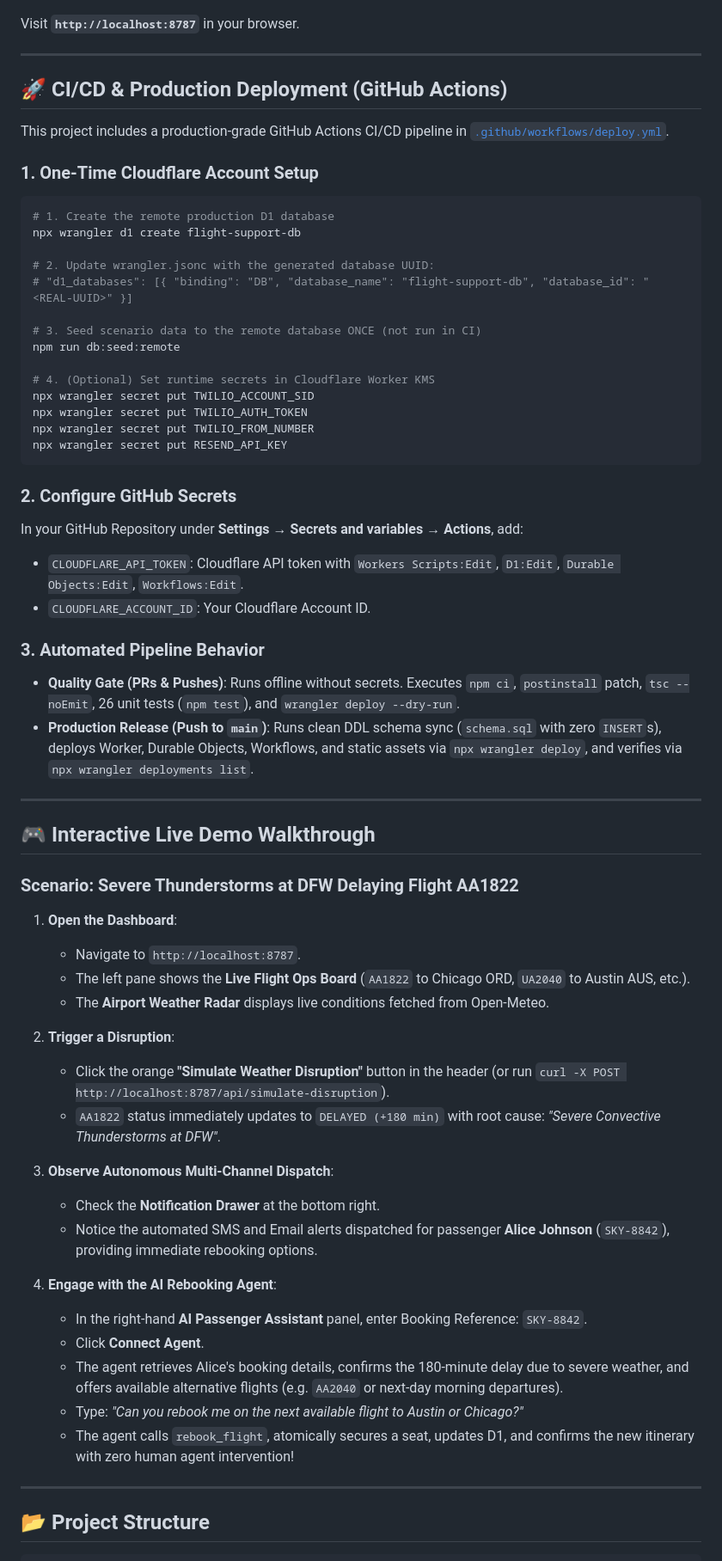
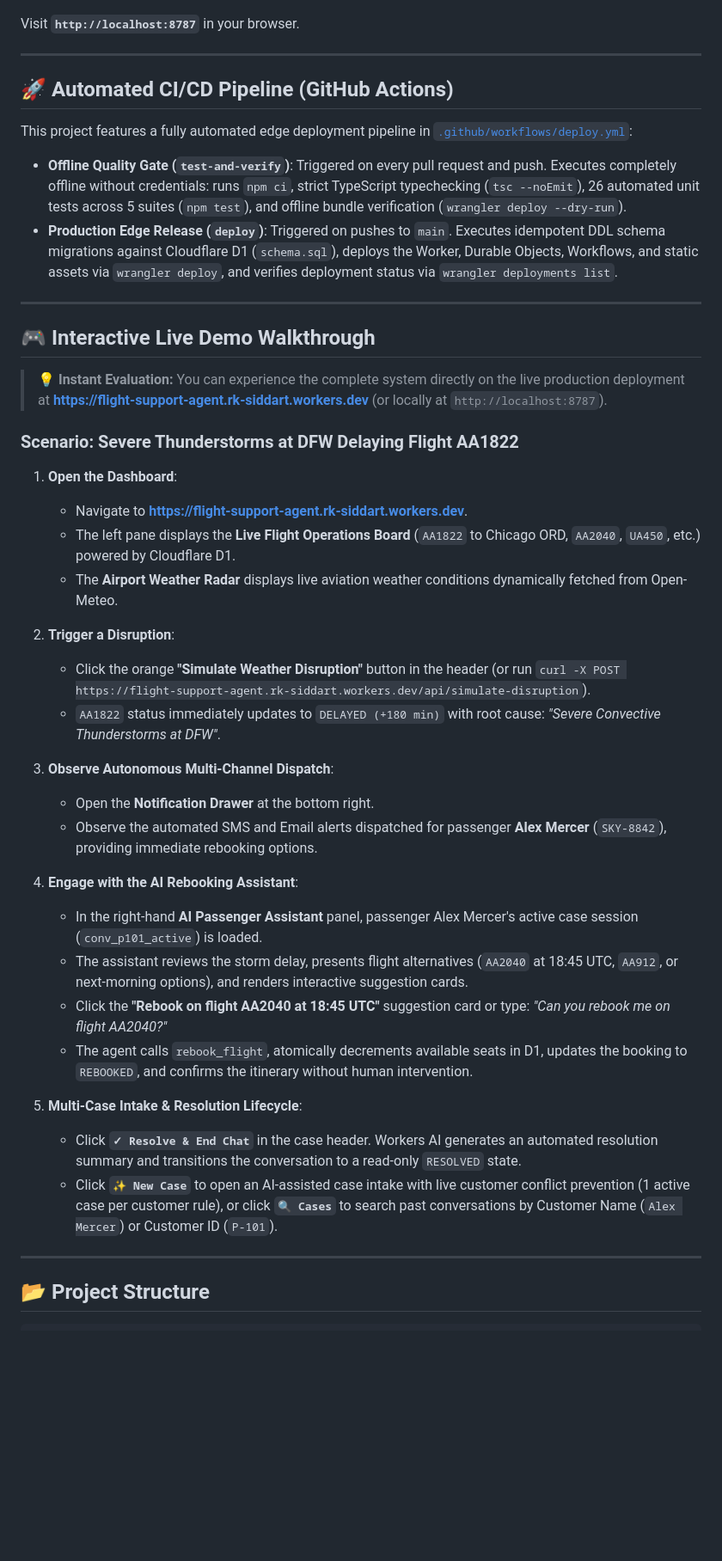
Before and after one commit to urknin/flight-support-agent, a Markdown page: README.md, the part around one of its changes. Shown at 86% size. Drawn GitHub-style; blank space fills up the shorter version.

Commit message:
docs: streamline CI/CD section and update walkthrough with deployed live URL

````diff
--- a/README.md
+++ b/README.md
@@ -119,62 +119,43 @@ Visit **`http://localhost:8787`** in your browser.
 
 ---
 
-## 🚀 CI/CD & Production Deployment (GitHub Actions)
+## 🚀 Automated CI/CD Pipeline (GitHub Actions)
 
-This project includes a production-grade GitHub Actions CI/CD pipeline in [`.github/workflows/deploy.yml`](file:///.github/workflows/deploy.yml).
+This project features a fully automated edge deployment pipeline in [`.github/workflows/deploy.yml`](.github/workflows/deploy.yml):
 
-### 1. One-Time Cloudflare Account Setup
-```bash
-# 1. Create the remote production D1 database
-npx wrangler d1 create flight-support-db
-
-# 2. Update wrangler.jsonc with the generated database UUID:
-# "d1_databases": [{ "binding": "DB", "database_name": "flight-support-db", "database_id": "<REAL-UUID>" }]
-
-# 3. Seed scenario data to the remote database ONCE (not run in CI)
-npm run db:seed:remote
-
-# 4. (Optional) Set runtime secrets in Cloudflare Worker KMS
-npx wrangler secret put TWILIO_ACCOUNT_SID
-npx wrangler secret put TWILIO_AUTH_TOKEN
-npx wrangler secret put TWILIO_FROM_NUMBER
-npx wrangler secret put RESEND_API_KEY
-```
-
-### 2. Configure GitHub Secrets
-In your GitHub Repository under **Settings → Secrets and variables → Actions**, add:
-- `CLOUDFLARE_API_TOKEN`: Cloudflare API token with `Workers Scripts:Edit`, `D1:Edit`, `Durable Objects:Edit`, `Workflows:Edit`.
-- `CLOUDFLARE_ACCOUNT_ID`: Your Cloudflare Account ID.
-
-### 3. Automated Pipeline Behavior
-- **Quality Gate (PRs & Pushes)**: Runs offline without secrets. Executes `npm ci`, `postinstall` patch, `tsc --noEmit`, 26 unit tests (`npm test`), and `wrangler deploy --dry-run`.
-- **Production Release (Push to `main`)**: Runs clean DDL schema sync (`schema.sql` with zero `INSERT`s), deploys Worker, Durable Objects, Workflows, and static assets via `npx wrangler deploy`, and verifies via `npx wrangler deployments list`.
+- **Offline Quality Gate (`test-and-verify`)**: Triggered on every pull request and push. Executes completely offline without credentials: runs `npm ci`, strict TypeScript typechecking (`tsc --noEmit`), 26 automated unit tests across 5 suites (`npm test`), and offline bundle verification (`wrangler deploy --dry-run`).
+- **Production Edge Release (`deploy`)**: Triggered on pushes to `main`. Executes idempotent DDL schema migrations against Cloudflare D1 (`schema.sql`), deploys the Worker, Durable Objects, Workflows, and static assets via `wrangler deploy`, and verifies deployment status via `wrangler deployments list`.
 
 ---
 
 ## 🎮 Interactive Live Demo Walkthrough
 
+> 💡 **Instant Evaluation:** You can experience the complete system directly on the live production deployment at **[https://flight-support-agent.rk-siddart.workers.dev](https://flight-support-agent.rk-siddart.workers.dev)** (or locally at `http://localhost:8787`).
+
 ### Scenario: Severe Thunderstorms at DFW Delaying Flight AA1822
 
 1. **Open the Dashboard**:
-   - Navigate to `http://localhost:8787`.
-   - The left pane shows the **Live Flight Ops Board** (`AA1822` to Chicago ORD, `UA2040` to Austin AUS, etc.).
-   - The **Airport Weather Radar** displays live conditions fetched from Open-Meteo.
+   - Navigate to **[https://flight-support-agent.rk-siddart.workers.dev](https://flight-support-agent.rk-siddart.workers.dev)**.
+   - The left pane displays the **Live Flight Operations Board** (`AA1822` to Chicago ORD, `AA2040`, `UA450`, etc.) powered by Cloudflare D1.
+   - The **Airport Weather Radar** displays live aviation weather conditions dynamically fetched from Open-Meteo.
 
 2. **Trigger a Disruption**:
-   - Click the orange **"Simulate Weather Disruption"** button in the header (or run `curl -X POST http://localhost:8787/api/simulate-disruption`).
+   - Click the orange **"Simulate Weather Disruption"** button in the header (or run `curl -X POST https://flight-support-agent.rk-siddart.workers.dev/api/simulate-disruption`).
    - `AA1822` status immediately updates to `DELAYED (+180 min)` with root cause: *"Severe Convective Thunderstorms at DFW"*.
 
 3. **Observe Autonomous Multi-Channel Dispatch**:
-   - Check the **Notification Drawer** at the bottom right.
-   - Notice the automated SMS and Email alerts dispatched for passenger **Alice Johnson** (`SKY-8842`), providing immediate rebooking options.
+   - Open the **Notification Drawer** at the bottom right.
+   - Observe the automated SMS and Email alerts dispatched for passenger **Alex Mercer** (`SKY-8842`), providing immediate rebooking options.
 
-4. **Engage with the AI Rebooking Agent**:
-   - In the right-hand **AI Passenger Assistant** panel, enter Booking Reference: `SKY-8842`.
-   - Click **Connect Agent**.
-   - The agent retrieves Alice's booking details, confirms the 180-minute delay due to severe weather, and offers available alternative flights (e.g. `AA2040` or next-day morning departures).
-   - Type: *"Can you rebook me on the next available flight to Austin or Chicago?"*
-   - The agent calls `rebook_flight`, atomically secures a seat, updates D1, and confirms the new itinerary with zero human agent intervention!
+4. **Engage with the AI Rebooking Assistant**:
+   - In the right-hand **AI Passenger Assistant** panel, passenger Alex Mercer's active case session (`conv_p101_active`) is loaded.
+   - The assistant reviews the storm delay, presents flight alternatives (`AA2040` at 18:45 UTC, `AA912`, or next-morning options), and renders interactive suggestion cards.
+   - Click the **"Rebook on flight AA2040 at 18:45 UTC"** suggestion card or type: *"Can you rebook me on flight AA2040?"*
+   - The agent calls `rebook_flight`, atomically decrements available seats in D1, updates the booking to `REBOOKED`, and confirms the itinerary without human intervention.
+
+5. **Multi-Case Intake & Resolution Lifecycle**:
+   - Click **`✓ Resolve & End Chat`** in the case header. Workers AI generates an automated resolution summary and transitions the conversation to a read-only `RESOLVED` state.
+   - Click **`✨ New Case`** to open an AI-assisted case intake with live customer conflict prevention (1 active case per customer rule), or click **`🔍 Cases`** to search past conversations by Customer Name (`Alex Mercer`) or Customer ID (`P-101`).
 
 ---
 
````
Also changed, not shown: other parts of README.md (+1 -2 lines).
